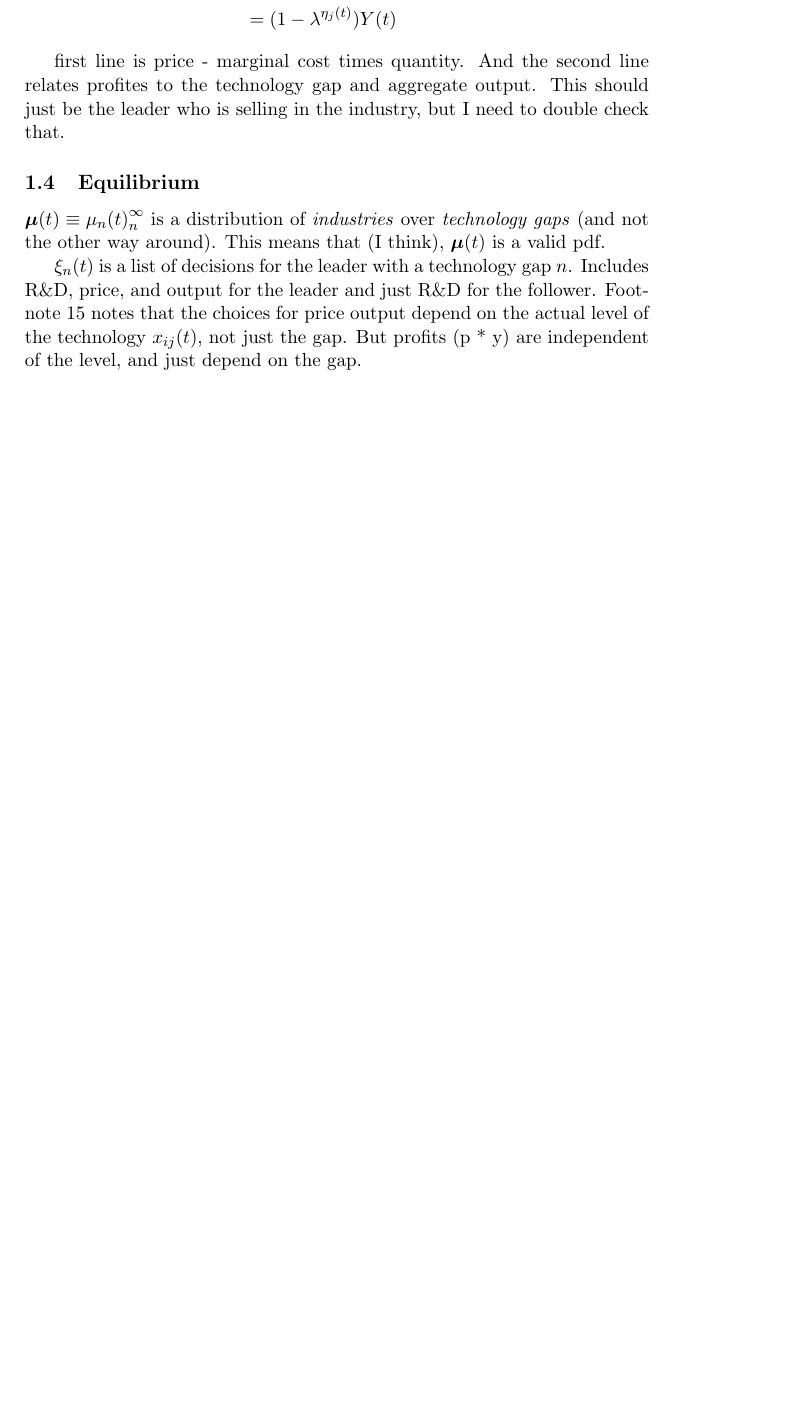
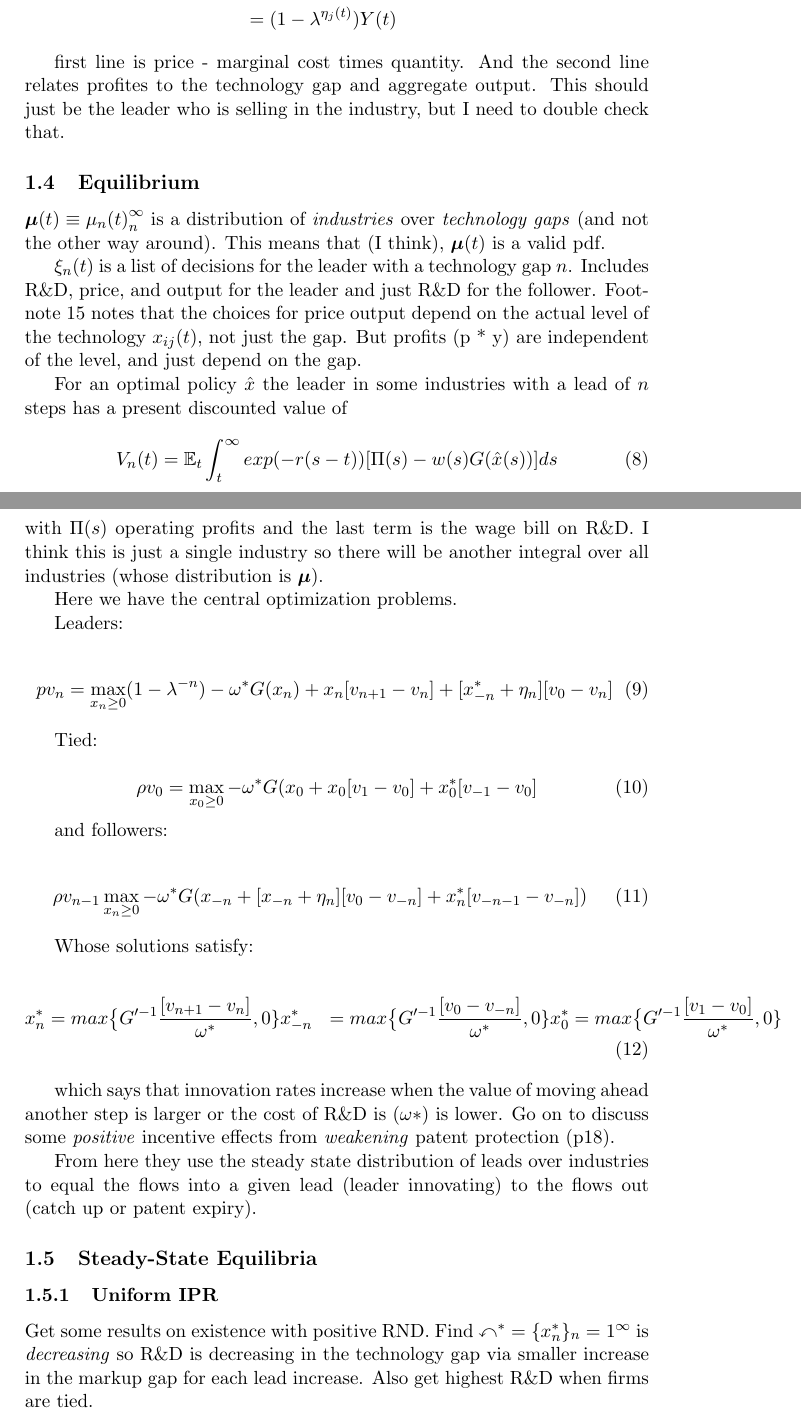
Before and after one commit to TomAugspurger/software, a LaTeX document (AcemogluAkcigitNotes.tex): part of page 3 of 3 before the commit and two parts of pages 3 and 4 of 5 after it, the two joined at a grey line, cut so that both start at the same text, the shorter picture padded with empty space. Compiled offline with pdfLaTeX.

Commit message:
More content.  Better formatting.

```diff
--- a/AcemogluAkcigitNotes.tex
+++ b/AcemogluAkcigitNotes.tex
@@ -112,3 +129,49 @@
 
   $\xi_n(t)$ is a list of decisions for the leader with a technology gap $n$.  Includes R\&D, price, and output for the leader and just R\&D for the follower.  Footnote 15 notes that the choices for price output depend on the actual level of the technology $x_{ij}(t)$, not just the gap.  But profits (p * y) are independent of the level, and just depend on the gap.
 
+  For an optimal policy $\hat{x}$ the leader in some industries with a lead of $n$ steps has a present discounted value of
+
+  \begin{equation}
+    V_n(t) = \mathbb{E}_t \int_{t}^{\infty} exp(-r(s - t))[\Pi(s) - w(s)G(\hat{x}(s))]ds
+  \end{equation}
+  with $\Pi(s)$ operating profits and the last term is the wage bill on R\&D.  I think this is just a single industry so there will be another integral over all industries (whose distribution is $\bm{\mu}$).
+
+  Here we have the central optimization problems.
+
+  Leaders:
+
+  \begin{equation} \label{eq:rvf_leader}  % rvf: recursive value function
+    pv_n = \max_{x_n \geq 0} (1 - \lambda^{-n}) - \omega^*G(x_n) + x_n[v_{n+1} - v_n] + [x_{-n}^* + \eta_n][v_0 - v_n]
+  \end{equation}
+
+  Tied:
+
+  \begin{equation} \label{eq:rvf_tied}
+    \rho v_0 = \max_{x_0 \geq 0} -\omega^*G(x_{0} + x_{0}[v_1 - v_0] + x_0^*[v_{-1} - v_0]
+  \end{equation}
+
+  and followers:
+
+  \begin{equation} \label{eq:rvf_follower}
+    \rho v_{n-1} \max_{x_n \geq 0} -\omega^*G(x_{-n} + [x_{-n} + \eta_n][v_0 - v_{-n}] + x_n^*[v_{-n-1} - v_{-n}])
+    \end{equation}
+
+  Whose solutions satisfy:
+
+  \begin{align} \label{eq:ss_rd_policies}
+    x_n^*    &= max \big\{G'^{-1}\frac{[v_{n+1} - v_n]}{\omega^*}   ,0\}
+    x_{-n}^* &= max \big\{G'^{-1}\frac{[v_0  - v_{-n}]}{\omega^*}   ,0\}
+    x_0^*    &= max \big\{G'^{-1}\frac{[v_1     - v_0]}{\omega^*}   ,0\}
+  \end{align}
+
+  which says that innovation rates increase when the value of moving ahead another step is larger or the cost of R\&D is ($\omega*$) is lower.  Go on to discuss some \emph{positive} incentive effects from \emph{weakening} patent protection (p18).
+
+  From here they use the steady state distribution of leads over industries to equal the flows into a given lead (leader innovating) to the flows out (catch up or patent expiry).
+
+
+\subsection{Steady-State Equilibria}
+\label{sub:steady_state_equilibria}
+
+  \subsubsection{Uniform IPR}
+  \label{subsub:uniform_ipr}
+    Get some results on existence with positive RND.  Find $\mathbb{x}^* = \{x_n^*\}_n=1^{\infty}$ is \emph{decreasing} so R\&D is decreasing in the technology gap via smaller increase in the markup gap for each lead increase.  Also get highest R\&D when firms are tied.
```
Also changed, not shown: AcemogluAkcigitNotes.tex (47 more changed lines). Lines whose indentation alone changed are shown as unchanged.
